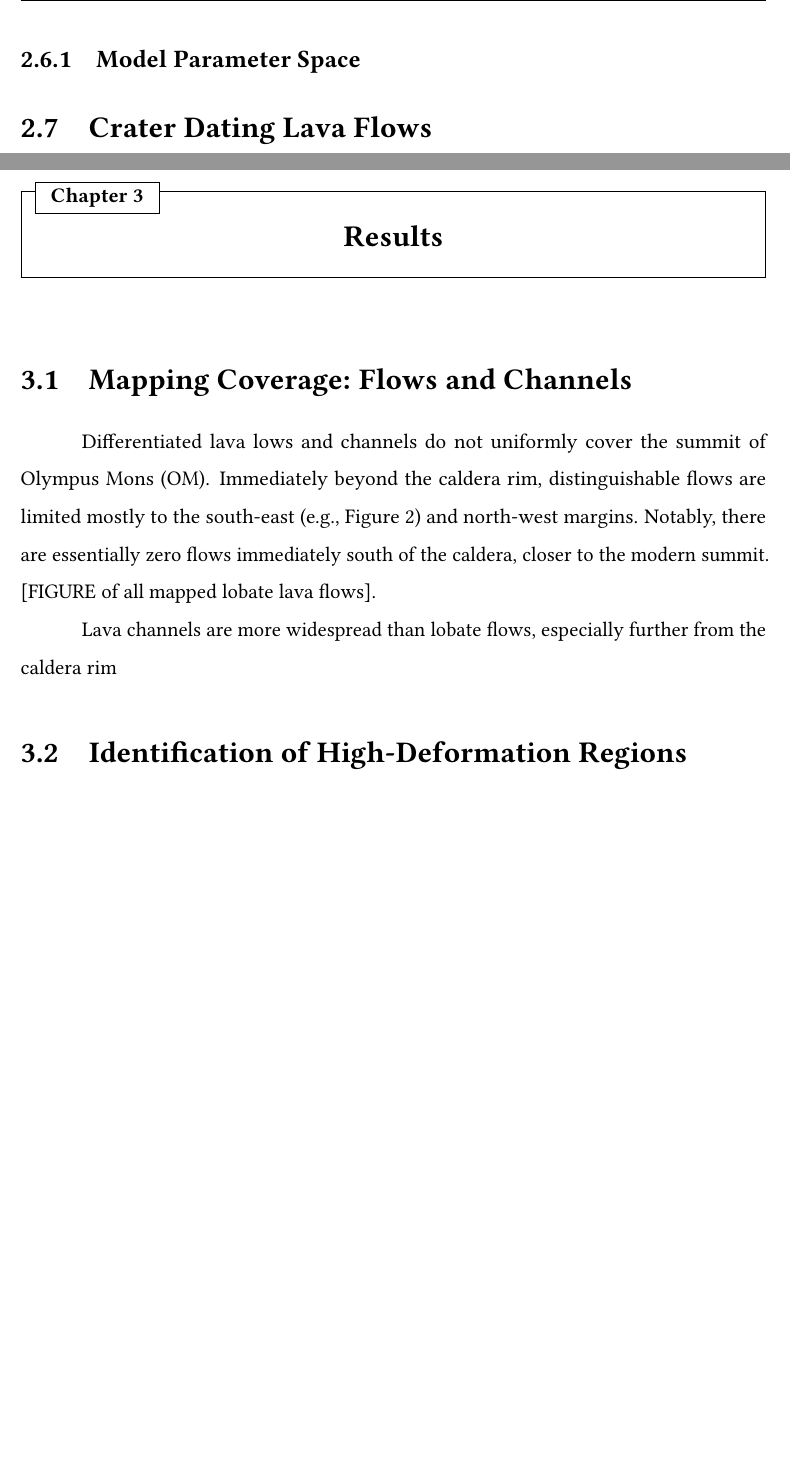
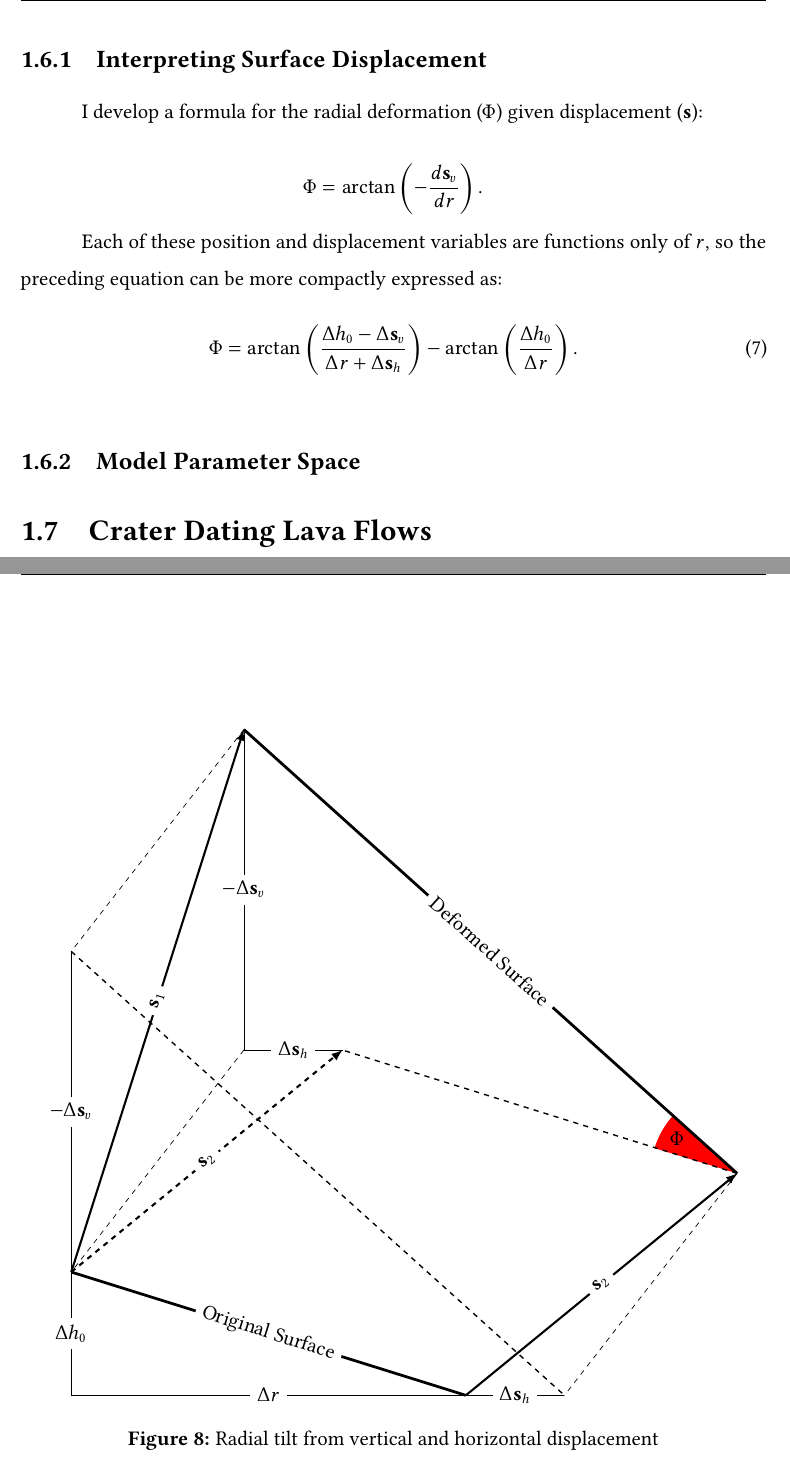
Before and after one commit to hernypeterson/thesis, a LaTeX thesis (main.tex, which reads aux/symbol.tex, chapters/methods.tex, figures/tilt-from-disp.tex): two parts of pages 27 and 28 of 32 before the commit and two parts of pages 20 and 21 of 24 after it, joined at a grey line, cut at the place of the change, the shorter picture padded with empty space. Compiled offline with pdfLaTeX.

Commit message:
figure business

```diff
--- a/aux/symbol.tex
+++ b/aux/symbol.tex
@@ -52,6 +52,12 @@
   tag = sym
 }
 
+\DeclareAcronym{dist}{
+  short = \ensuremath{r},
+  long = radial distance,
+  tag = sym
+}
+
 \DeclareAcronym{normal2}{
   short = \ensuremath{\vec{n}_2},
   long = unit vector normal to modern topographic surface,
@@ -75,3 +81,9 @@
   long = north,
   tag = sym
 }
+
+\DeclareAcronym{disp}{
+  short = \ensuremath{\textbf{s}},
+  long = displacement,
+  tag = sym
+}
--- a/chapters/methods.tex
+++ b/chapters/methods.tex
@@ -175,6 +175,26 @@ Note that the order of terms (and thus the sign of the difference) is significan
 
 I use the COMSOL Multiphysics 6.1 (COMSOL) to construct a numerical representation of \acf{OM}. The model is axisymmetric, about the center point discussed previously as the center of the \qty{19}{\km} contour. A profile from due south of this point is used as the
 
+\subsection{Interpreting Surface Displacement}
+
+I develop a formula for the \acf{radial-deform} given \acf{disp}:
+
+\begin{equation}
+    \acs{radial-deform} = \arctan\left(-\frac{d\acs{disp}_v}{d\acs{dist}}\right).\nonumber
+\end{equation}
+
+Each of these position and displacement variables are functions only of \acs{dist}, so the preceding equation can be more compactly expressed as:
+\begin{equation}
+    \acs{radial-deform} =
+    \arctan\left(\dfrac{\Delta h_0-\Delta\acs{disp}_v}{\Delta\acs{dist}+\Delta\acs{disp}_h}\right) - \arctan\left(\frac{\Delta h_0}{\Delta\acs{dist}}\right).
+\end{equation}
+
+\begin{figure}
+    \input{figures/tilt-from-disp.tex}
+    \caption[]{Radial tilt from vertical and horizontal displacement}
+    \label{fig:tilt-from-disp}
+\end{figure}
+
 \subsection{Model Parameter Space}
 
 \section{Crater Dating Lava Flows}
--- /dev/null
+++ b/figures/tilt-from-disp.tex
@@ -0,0 +1,48 @@
+\newcommand{\soneh}{3.5cm}
+\newcommand{\sonev}{11cm}
+\newcommand{\stwoh}{5.5cm}
+\newcommand{\stwov}{4.5cm}
+\newcommand{\heightdifference}{2.5cm}
+\newcommand{\elementwidth}{8cm}
+
+\begin{tikzpicture}
+    \coordinate (O) at (0,0);
+    \coordinate (S_1) at (0,\heightdifference);
+    \coordinate (S_2) at (\elementwidth,0);
+
+    \path (S_1) + (\soneh, \sonev) coordinate (disp_1);
+    \path (S_2) + (\stwoh, \stwov) coordinate (disp_2);
+    \path (S_1) + (\stwoh, \stwov) coordinate (disp_2_trans);
+
+    \path (S_1) + (0, \sonev - \stwov) coordinate (S_1_trans);
+    \path (S_2) + (\stwoh - \soneh, 0) coordinate (S_2_trans);
+
+    \path (S_1) + (\soneh, \stwov) coordinate (O_disp);
+
+    \draw[] (O) -- node[sloped,fill=white] {$\Delta\acs{dist}$} (S_2);
+    \draw[] (O) -- node[fill=white] {$\Delta h_0$} (S_1);
+
+    \draw[ultra thick] (S_1) -- node[sloped,fill=white] {Original Surface} (S_2);
+
+    \draw[arrow] (S_1) -- node[sloped, fill=white] {$\acs{disp}_1$} (disp_1);
+    \draw[arrow] (S_2) -- node[sloped, fill=white] {$\acs{disp}_2$} (disp_2);
+    \draw[arrow, dashed] (S_1) -- node[sloped, fill=white] {$\acs{disp}_2$} (disp_2_trans);
+
+
+
+    \draw[dashed, thin] (O_disp) -- (S_1);
+    \draw[dashed, thin] (disp_1) -- (S_1_trans);
+    \draw[dashed, thin] (disp_2) -- (S_2_trans);
+
+    \fill[red] (disp_2) --++ (138:1.75) arc (138:163:1.75);
+    \path (disp_2) + (150:1.4) node {\acs{radial-deform}};
+    \draw[thick, dashed] (disp_2) -- (disp_2_trans);
+
+    \draw[] (S_1) -- node[fill=white] {$-\Delta\acs{disp}_v$} (S_1_trans);
+    \draw[] (S_2) -- node[fill=white] {$\Delta\acs{disp}_h$} (S_2_trans);
+
+    \draw[thick, dashed] (S_1_trans) -- (S_2_trans);
+
+    \draw[] (disp_1) -- node[fill=white] {$-\Delta\acs{disp}_v$} (O_disp) -- node[fill=white] {$\Delta\acs{disp}_h$} (disp_2_trans);
+    \draw[ultra thick] (disp_1) -- node[sloped,fill=white] {Deformed Surface} (disp_2);
+\end{tikzpicture}
--- a/main.tex
+++ b/main.tex
@@ -21,9 +21,9 @@
 \printacronyms[pages={display=all,seq/use=false},heading=none,include=sym,template=tabularray]
 
 \mainmatter % regular page numbers
-\input{chapters/intro}
+% \input{chapters/intro}
 \input{chapters/methods}
-\input{chapters/results}
+% \input{chapters/results}
 % \input{chapters/discussion}
 % \input{chapters/conclusions}
 
```
